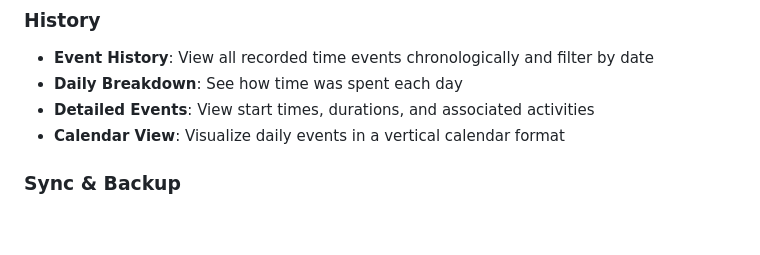
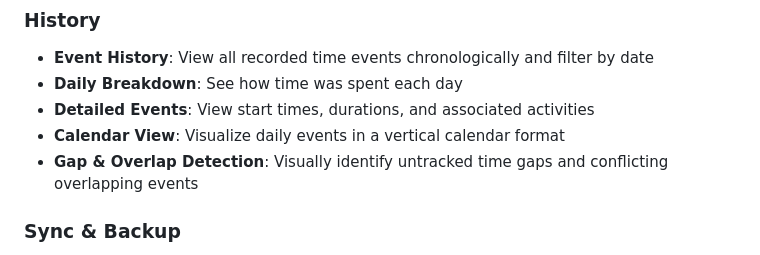
Before and after one commit to marsop/kairos, a Markdown page: README.md, the part around the change. Drawn GitHub-style; blank space fills up the shorter version.

```diff
--- a/README.md
+++ b/README.md
@@ -35,6 +35,7 @@ Kairos is a time-tracking application built with Blazor WebAssembly. It helps yo
 - **Daily Breakdown**: See how time was spent each day
 - **Detailed Events**: View start times, durations, and associated activities
 - **Calendar View**: Visualize daily events in a vertical calendar format
+- **Gap & Overlap Detection**: Visually identify untracked time gaps and conflicting overlapping events
 
 ### Sync & Backup
 
```
Also changed, not shown: CHANGELOG.md (+2 -0 lines).
